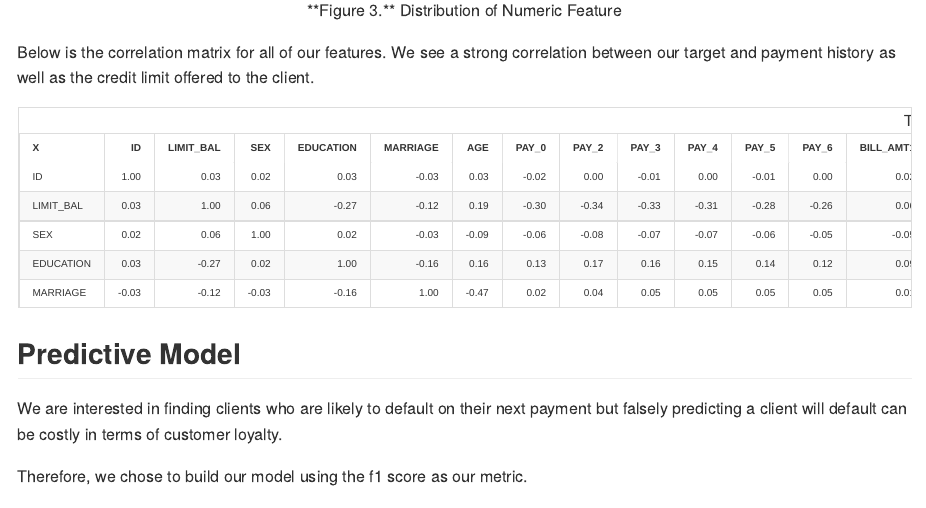
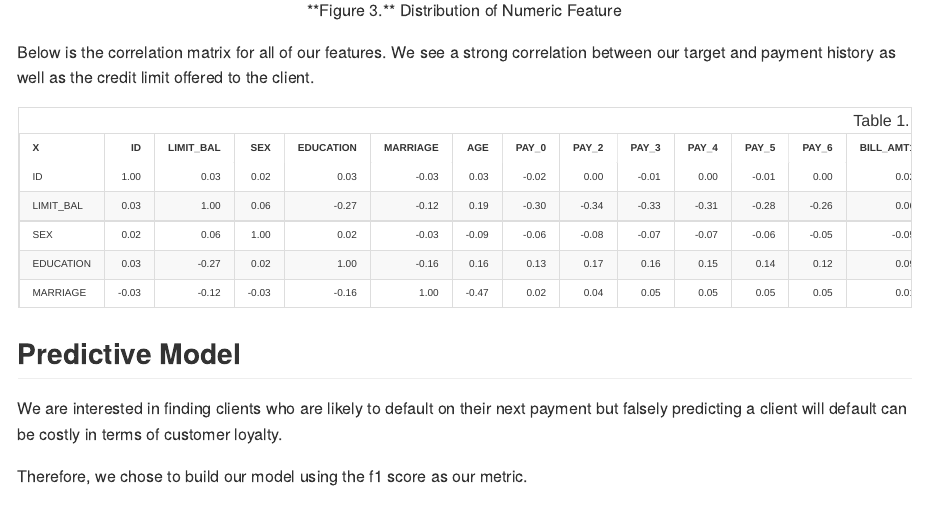
Before and after one commit to UBC-MDS/Credit_Card_Default_Prediction_Group13, an R Markdown document (doc/report.Rmd): the page in a window 1100 px wide, from 4680 px down. Rendered offline with R 4.5, knitr and Pandoc, with nearby package versions.

Commit message:
edit figure caption

````diff
--- a/doc/report.Rmd
+++ b/doc/report.Rmd
@@ -148,7 +148,7 @@ We see a strong correlation between our target and payment history as well as th
 ```{r fig.align='center'}
 read.csv("../data/eda_results/corr.csv") %>%
   mutate_if(is.numeric, round, 2) %>%
-  kable(caption = "Table 1. Correlation Matrix") %>%
+  kable(caption = "Table 1. Correlation Matrix of all features") %>%
   kable_styling(full_width = F, font_size = 10) %>%
   kable_classic_2(full_width = F) %>%
   scroll_box(width = "100%", height = "200px")
````
